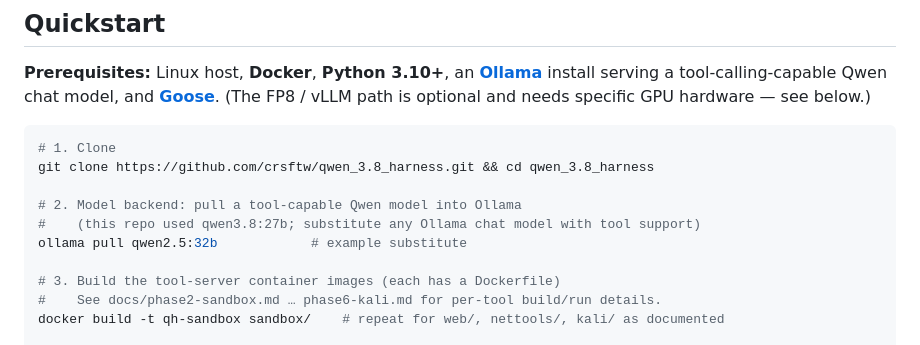
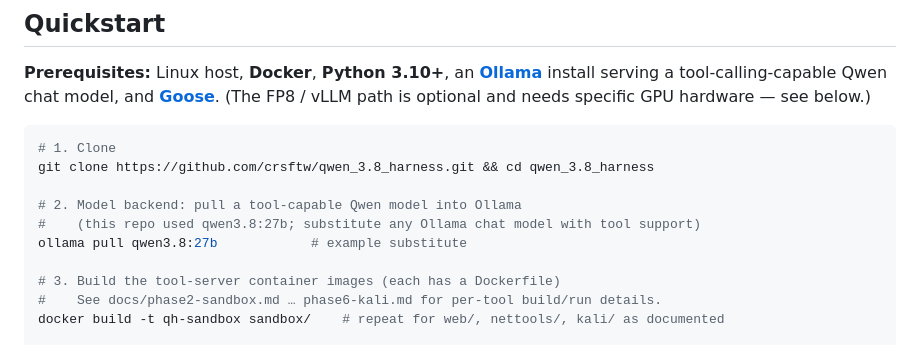
Before and after one commit to crsftw/qwen_3.8_harness, a Markdown page: README.md, the part around the change. Rendered like a GitHub page.

```diff
--- a/README.md
+++ b/README.md
@@ -60,7 +60,7 @@ git clone https://github.com/crsftw/qwen_3.8_harness.git && cd qwen_3.8_harness
 
 # 2. Model backend: pull a tool-capable Qwen model into Ollama
 #    (this repo used qwen3.8:27b; substitute any Ollama chat model with tool support)
-ollama pull qwen2.5:32b            # example substitute
+ollama pull qwen3.8:27b            # example substitute
 
 # 3. Build the tool-server container images (each has a Dockerfile)
 #    See docs/phase2-sandbox.md … phase6-kali.md for per-tool build/run details.
```
